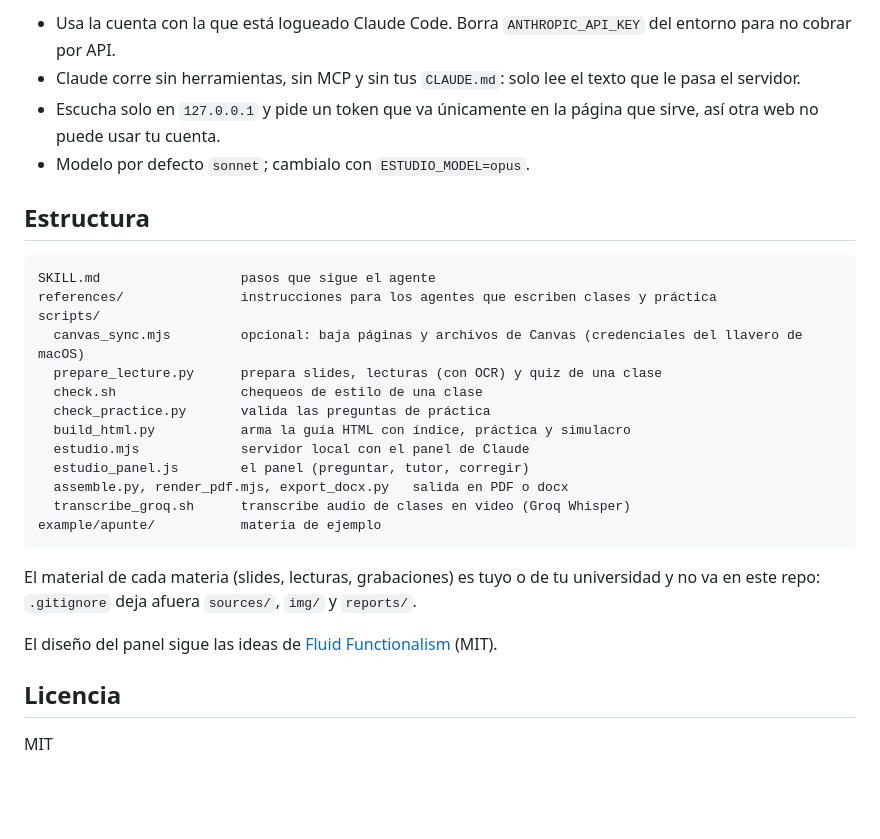
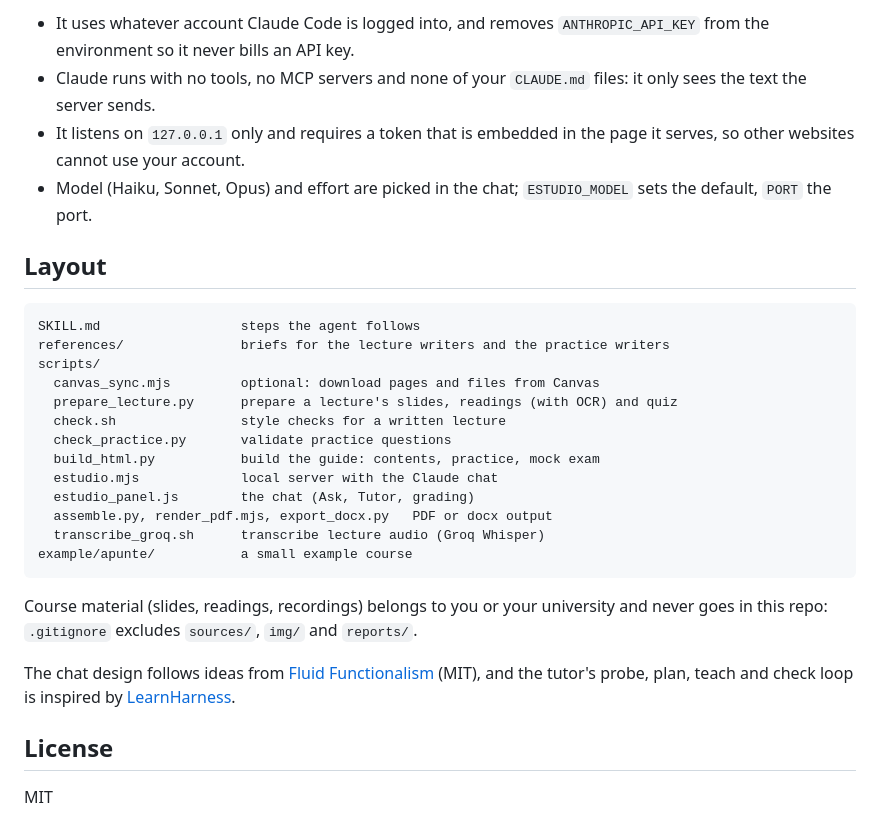
Before and after one commit to frizynn/apuntes, a Markdown page: README.md, the part around one of its changes. GitHub-like rendering; blank space fills up the shorter version.

````diff
--- a/README.md
+++ b/README.md
@@ -43,31 +43,31 @@ Sin el servidor, el HTML se abre igual como archivo: tenés la guía, el índice
 
-- Usa la cuenta con la que está logueado Claude Code. Borra `ANTHROPIC_API_KEY` del entorno para no cobrar por API.
-- Claude corre sin herramientas, sin MCP y sin tus `CLAUDE.md`: solo lee el texto que le pasa el servidor.
-- Escucha solo en `127.0.0.1` y pide un token que va únicamente en la página que sirve, así otra web no puede usar tu cuenta.
-- Modelo por defecto `sonnet`; cambialo con `ESTUDIO_MODEL=opus`.
+- It uses whatever account Claude Code is logged into, and removes `ANTHROPIC_API_KEY` from the environment so it never bills an API key.
+- Claude runs with no tools, no MCP servers and none of your `CLAUDE.md` files: it only sees the text the server sends.
+- It listens on `127.0.0.1` only and requires a token that is embedded in the page it serves, so other websites cannot use your account.
+- Model (Haiku, Sonnet, Opus) and effort are picked in the chat; `ESTUDIO_MODEL` sets the default, `PORT` the port.
 
-## Estructura
+## Layout
 
 ```
-SKILL.md                  pasos que sigue el agente
-references/               instrucciones para los agentes que escriben clases y práctica
+SKILL.md                  steps the agent follows
+references/               briefs for the lecture writers and the practice writers
 scripts/
-  canvas_sync.mjs         opcional: baja páginas y archivos de Canvas (credenciales del llavero de macOS)
-  prepare_lecture.py      prepara slides, lecturas (con OCR) y quiz de una clase
-  check.sh                chequeos de estilo de una clase
-  check_practice.py       valida las preguntas de práctica
-  build_html.py           arma la guía HTML con índice, práctica y simulacro
-  estudio.mjs             servidor local con el panel de Claude
-  estudio_panel.js        el panel (preguntar, tutor, corregir)
-  assemble.py, render_pdf.mjs, export_docx.py   salida en PDF o docx
-  transcribe_groq.sh      transcribe audio de clases en video (Groq Whisper)
-example/apunte/           materia de ejemplo
+  canvas_sync.mjs         optional: download pages and files from Canvas
+  prepare_lecture.py      prepare a lecture's slides, readings (with OCR) and quiz
+  check.sh                style checks for a written lecture
+  check_practice.py       validate practice questions
+  build_html.py           build the guide: contents, practice, mock exam
+  estudio.mjs             local server with the Claude chat
+  estudio_panel.js        the chat (Ask, Tutor, grading)
+  assemble.py, render_pdf.mjs, export_docx.py   PDF or docx output
+  transcribe_groq.sh      transcribe lecture audio (Groq Whisper)
+example/apunte/           a small example course
 ```
 
-El material de cada materia (slides, lecturas, grabaciones) es tuyo o de tu universidad y no va en este repo: `.gitignore` deja afuera `sources/`, `img/` y `reports/`.
+Course material (slides, readings, recordings) belongs to you or your university and never goes in this repo: `.gitignore` excludes `sources/`, `img/` and `reports/`.
 
-El diseño del panel sigue las ideas de [Fluid Functionalism](https://www.fluidfunctionalism.com) (MIT).
+The chat design follows ideas from [Fluid Functionalism](https://www.fluidfunctionalism.com) (MIT), and the tutor's probe, plan, teach and check loop is inspired by [LearnHarness](https://github.com/amosblomqvist/learnharness).
 
-## Licencia
+## License
 
 MIT
````
Also changed, not shown: other parts of README.md (+23 -23 lines), SKILL.md (+44 -45 lines), docs/estudio.jpg, 6 other files.
